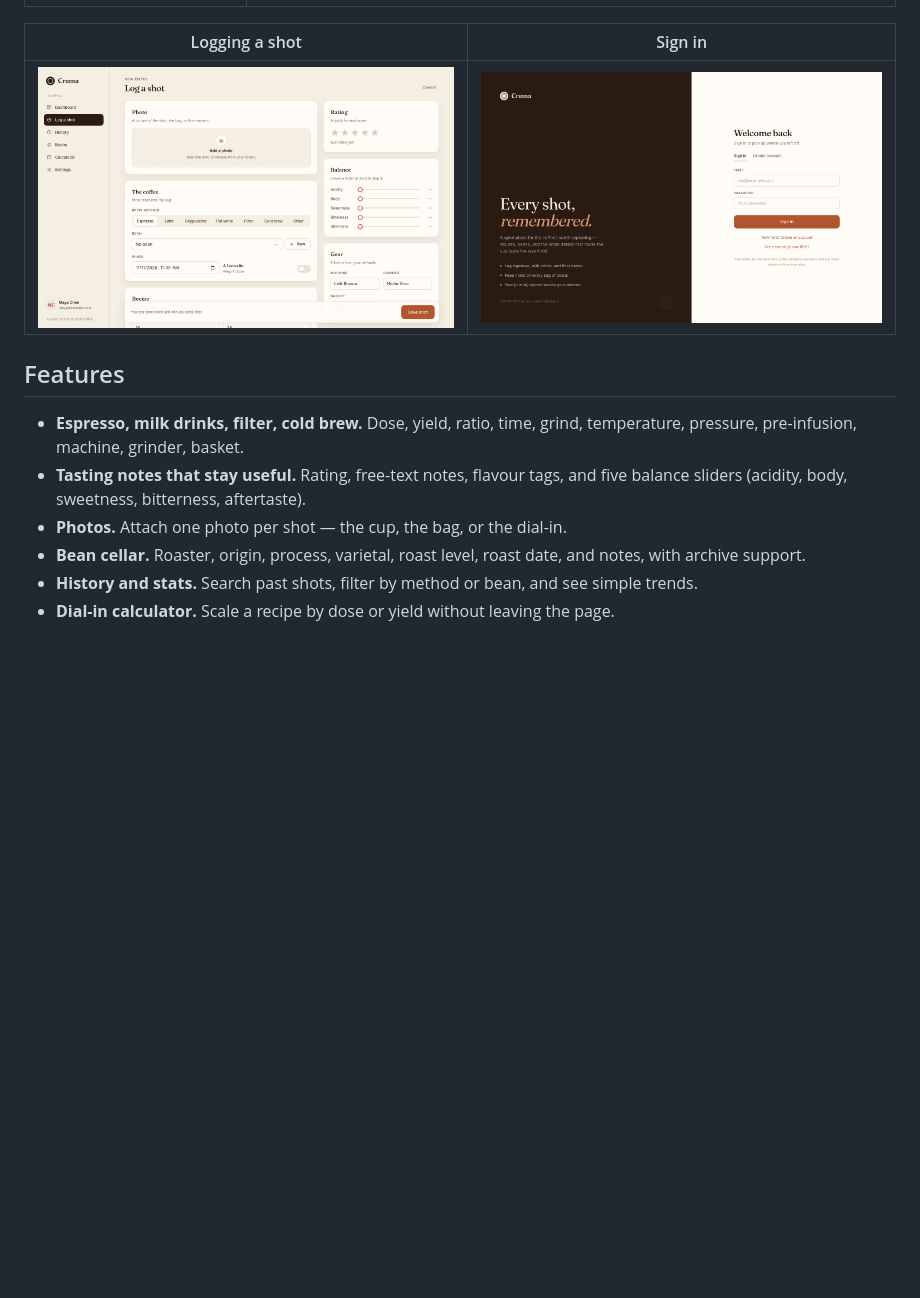
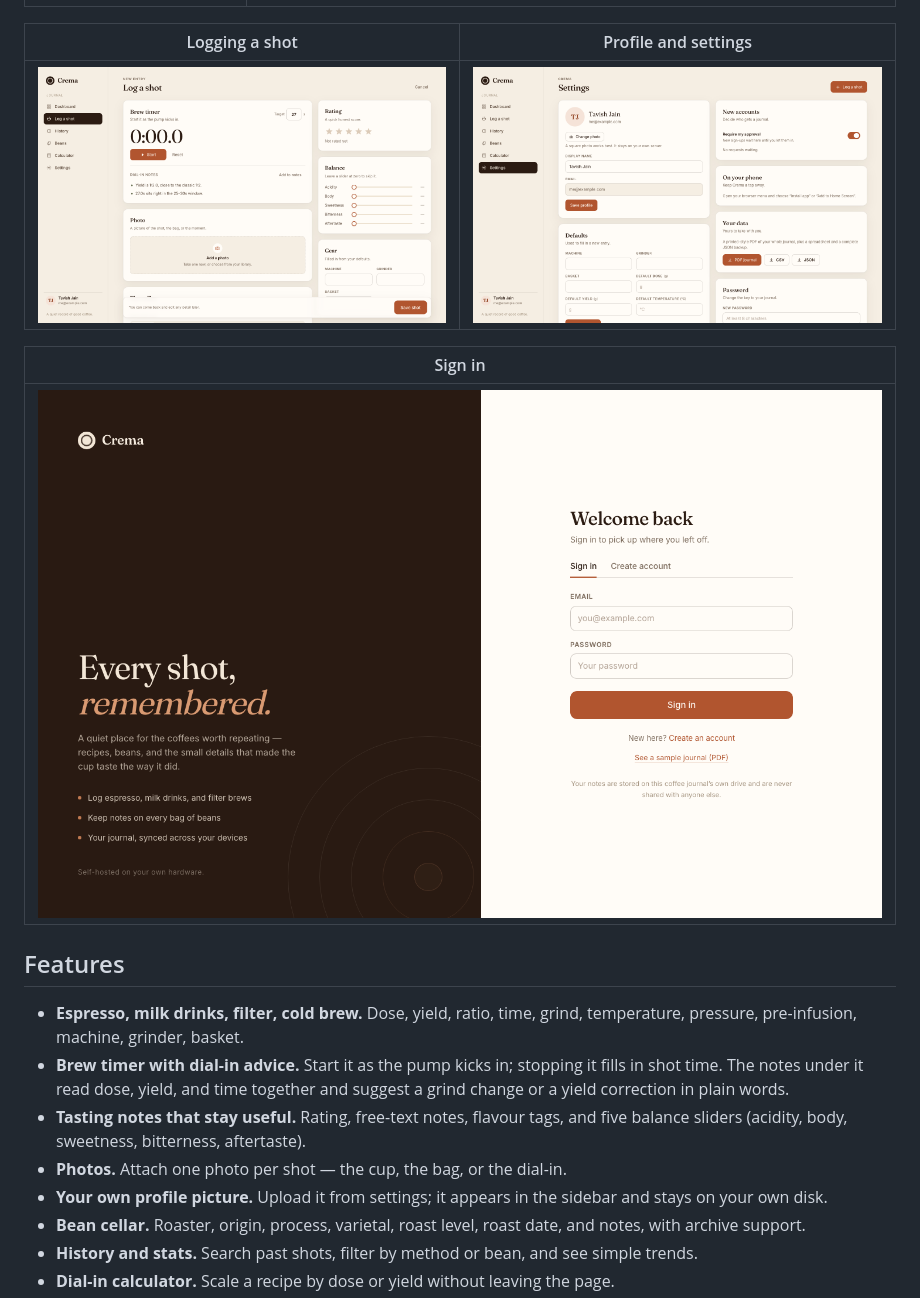
Before and after one commit to TavishJain2807/crema, a Markdown page: README.md, the part around the change. Drawn GitHub-style; pictures changed too: docs/screenshots/log-shot.png, docs/screenshots/settings.png (added); blank space fills up the shorter version.

```diff
--- a/README.md
+++ b/README.md
@@ -14,15 +14,21 @@ No ads, no tracking, no third-party services. Your data stays in a SQLite file o
 | --- | --- |
 | ![Dashboard](docs/screenshots/dashboard.png) | ![History](docs/screenshots/history.png) |
 
-| Logging a shot | Sign in |
+| Logging a shot | Profile and settings |
 | --- | --- |
-| ![Log a shot](docs/screenshots/log-shot.png) | ![Sign in](docs/screenshots/sign-in.png) |
+| ![Log a shot](docs/screenshots/log-shot.png) | ![Settings](docs/screenshots/settings.png) |
+
+| Sign in |
+| --- |
+| ![Sign in](docs/screenshots/sign-in.png) |
 
 ## Features
 
 - **Espresso, milk drinks, filter, cold brew.** Dose, yield, ratio, time, grind, temperature, pressure, pre-infusion, machine, grinder, basket.
+- **Brew timer with dial-in advice.** Start it as the pump kicks in; stopping it fills in shot time. The notes under it read dose, yield, and time together and suggest a grind change or a yield correction in plain words.
 - **Tasting notes that stay useful.** Rating, free-text notes, flavour tags, and five balance sliders (acidity, body, sweetness, bitterness, aftertaste).
 - **Photos.** Attach one photo per shot — the cup, the bag, or the dial-in.
+- **Your own profile picture.** Upload it from settings; it appears in the sidebar and stays on your own disk.
 - **Bean cellar.** Roaster, origin, process, varietal, roast level, roast date, and notes, with archive support.
 - **History and stats.** Search past shots, filter by method or bean, and see simple trends.
 - **Dial-in calculator.** Scale a recipe by dose or yield without leaving the page.
```
Also changed, not shown: 4 other files.
